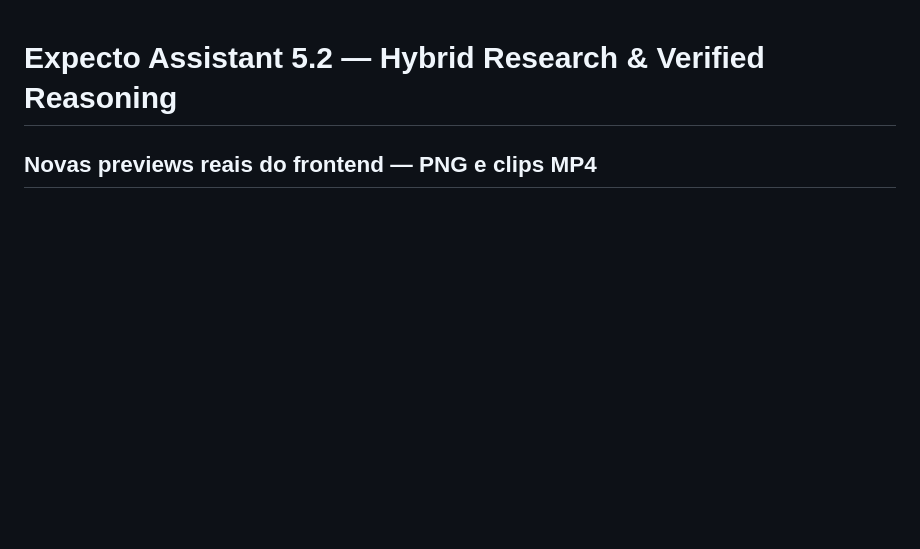
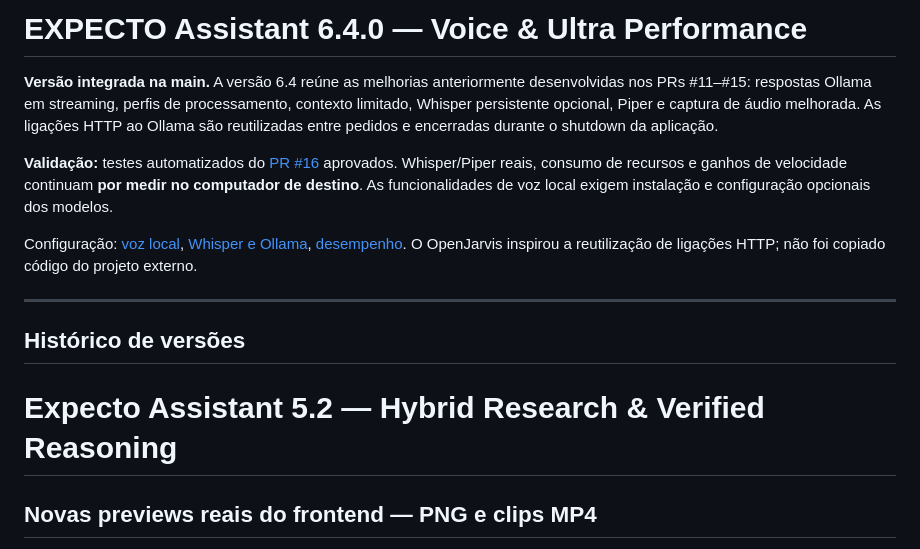
Before and after one commit to Diogofgg05/Expecto-Assistant, a Markdown page: README.md, the part around the change. GitHub-like rendering; blank space fills up the shorter version.

Commit message:
docs: identify integrated EXPECTO 6.4 release and distinguish mocked tests from live benchmarks

```diff
--- a/README.md
+++ b/README.md
@@ -1,3 +1,26 @@
+# EXPECTO Assistant 6.4.0 — Voice & Ultra Performance
+
+**Versão integrada na main.** A versão 6.4 reúne as melhorias anteriormente
+desenvolvidas nos PRs #11–#15: respostas Ollama em streaming, perfis de
+processamento, contexto limitado, Whisper persistente opcional, Piper e
+captura de áudio melhorada. As ligações HTTP ao Ollama são reutilizadas
+entre pedidos e encerradas durante o shutdown da aplicação.
+
+**Validação:** testes automatizados do [PR #16](https://github.com/Diogofgg05/Expecto-Assistant/pull/16)
+aprovados. Whisper/Piper reais, consumo de recursos e ganhos de velocidade
+continuam **por medir no computador de destino**. As funcionalidades de voz
+local exigem instalação e configuração opcionais dos modelos.
+
+Configuração: [voz local](docs/LOCAL_VOICE_55.md),
+[Whisper e Ollama](docs/WHISPER_OLLAMA_61.md),
+[desempenho](docs/ULTRA_PERFORMANCE_ENGINE_60.md).
+O OpenJarvis inspirou a reutilização de ligações HTTP; não foi copiado código
+do projeto externo.
+
+---
+
+## Histórico de versões
+
 # Expecto Assistant 5.2 — Hybrid Research & Verified Reasoning
 
 ## Novas previews reais do frontend — PNG e clips MP4
```
